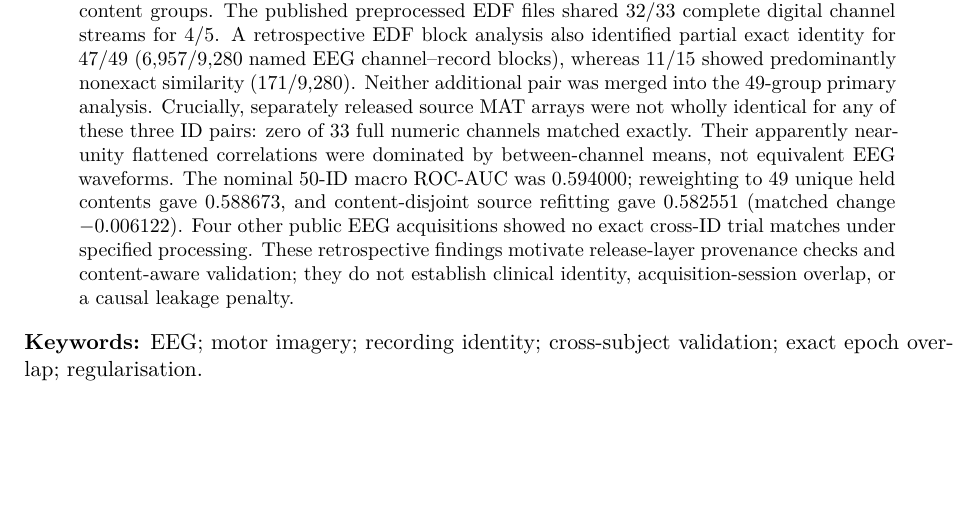
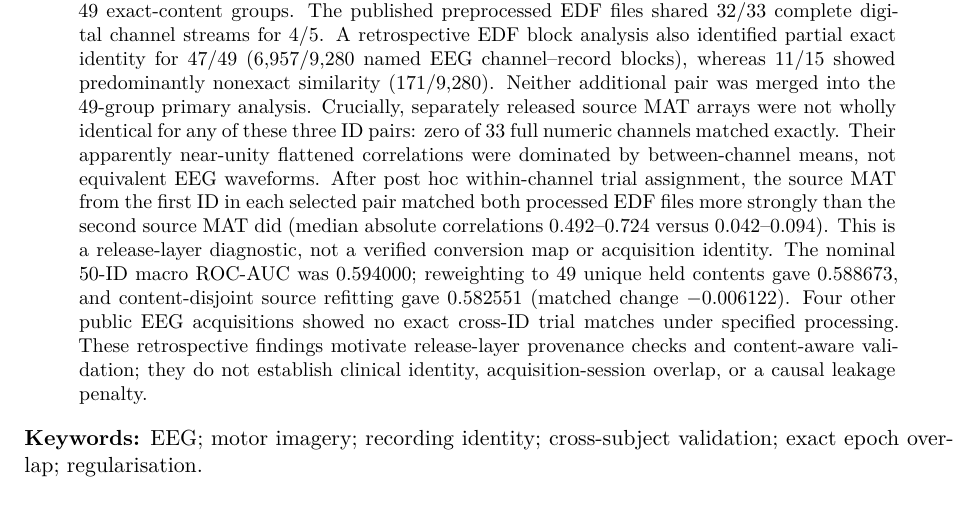
Before and after one commit to lindicaphxag-tech/kaggle, a LaTeX paper (research/defaultreg_bspc_v13/main_p2_eeg_record_provenance_EVIDENCE_GATED.tex): part of page 1 of 18, cut so that both start at the same text, the shorter picture padded with empty space. Compiled offline with pdfLaTeX.

Commit message:
P2: align final manuscript evidence and layout

```diff
--- a/research/defaultreg_bspc_v13/main_p2_eeg_record_provenance_EVIDENCE_GATED.tex
+++ b/research/defaultreg_bspc_v13/main_p2_eeg_record_provenance_EVIDENCE_GATED.tex
@@ -36,6 +36,13 @@ three ID pairs: zero of 33 full numeric channels
 matched exactly. Their apparently near-unity flattened
 correlations were dominated by between-channel means,
 not equivalent EEG waveforms.
+After post hoc within-channel trial assignment, the
+source MAT from the first ID in each selected pair
+matched both processed EDF files more strongly than
+the second source MAT did (median absolute correlations
+0.492--0.724 versus 0.042--0.094). This is a
+release-layer diagnostic, not a verified conversion
+map or acquisition identity.
 The nominal 50-ID macro ROC-AUC was 0.594000;
 reweighting to 49 unique held contents gave 0.588673,
 and content-disjoint source refitting gave 0.582551
```
